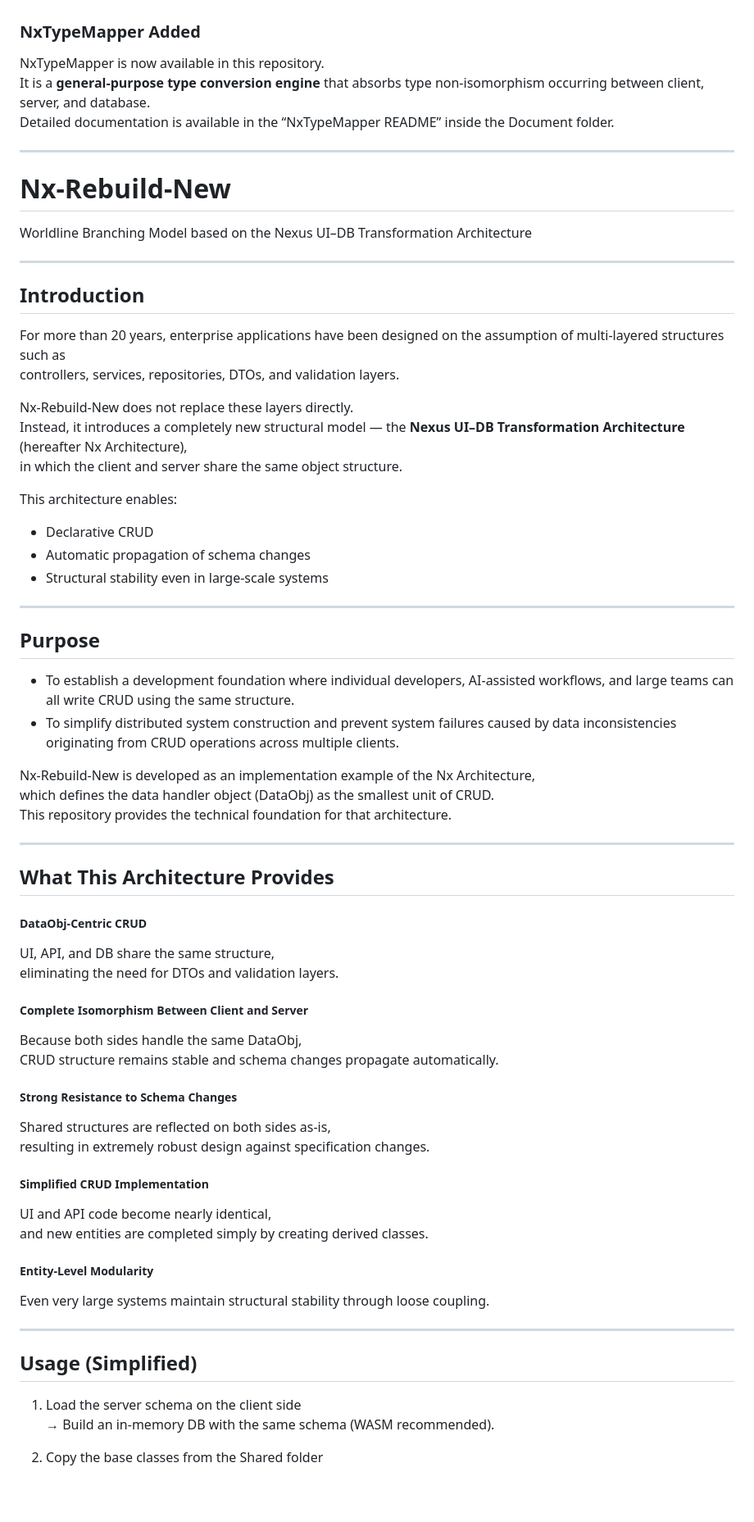
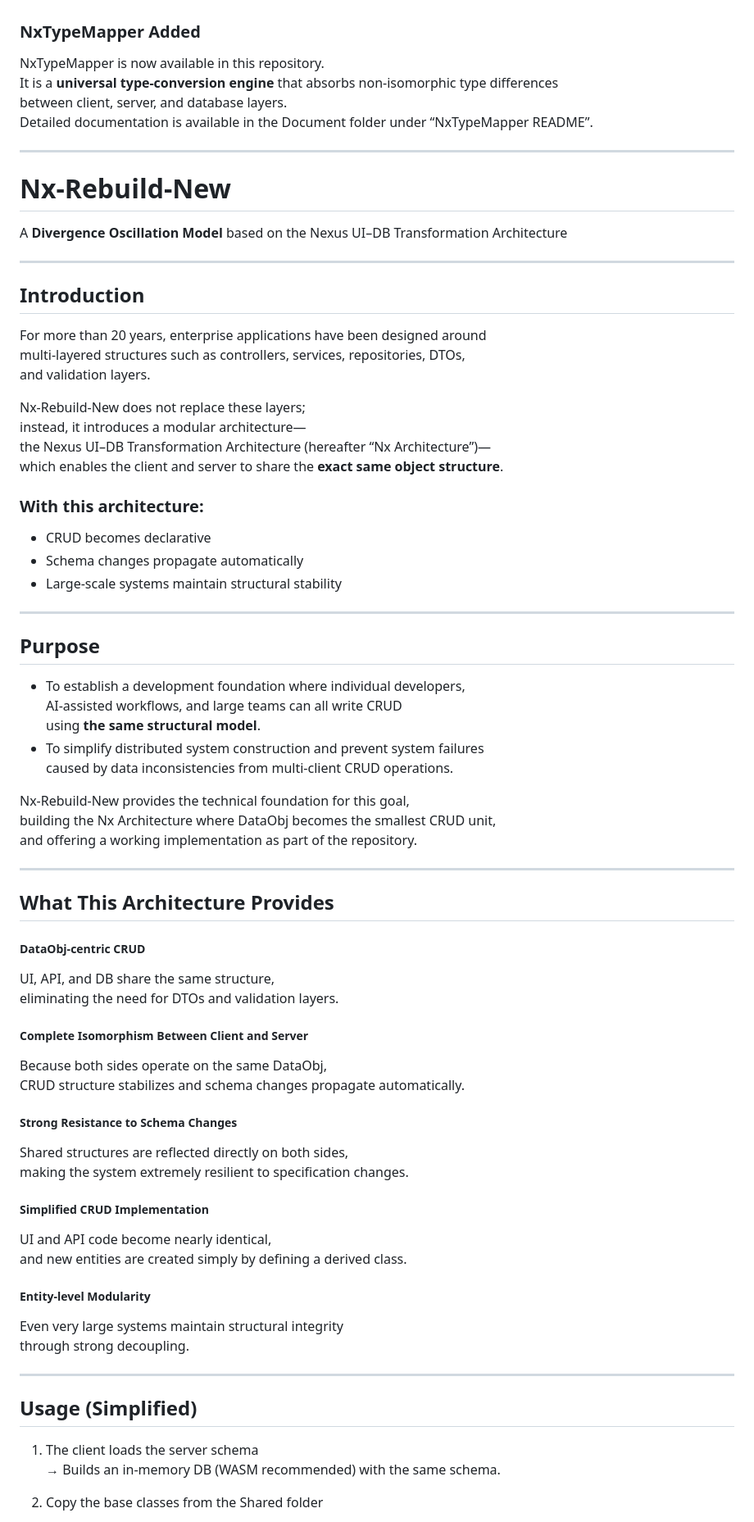
Before and after one commit to n-hatanaka/Nx-Rebuild-New, a Markdown page: README.md, the part around one of its changes. Shown at 82% size. Rendered like a GitHub page; blank space fills up the shorter version.

```diff
--- a/README.md
+++ b/README.md
@@ -1,68 +1,75 @@
 ### NxTypeMapper Added
 NxTypeMapper is now available in this repository.
-It is a **general-purpose type conversion engine** that absorbs type non-isomorphism occurring between client, server, and database.
-Detailed documentation is available in the “NxTypeMapper README” inside the Document folder.
+It is a **universal type‑conversion engine** that absorbs non‑isomorphic type differences
+between client, server, and database layers.
+Detailed documentation is available in the Document folder under “NxTypeMapper README”.
 
 ---
 
 # Nx‑Rebuild‑New
-Worldline Branching Model based on the Nexus UI–DB Transformation Architecture
+A **Divergence Oscillation Model** based on the Nexus UI–DB Transformation Architecture
 
 ---
 
 ## Introduction
-For more than 20 years, enterprise applications have been designed on the assumption of multi-layered structures such as
-controllers, services, repositories, DTOs, and validation layers.
+For more than 20 years, enterprise applications have been designed around
+multi‑layered structures such as controllers, services, repositories, DTOs,
+and validation layers.
 
-Nx‑Rebuild‑New does not replace these layers directly.
-Instead, it introduces a completely new structural model — the **Nexus UI–DB Transformation Architecture** (hereafter Nx Architecture),
-in which the client and server share the same object structure.
+Nx‑Rebuild‑New does not replace these layers;
+instead, it introduces a modular architecture—
+the Nexus UI–DB Transformation Architecture (hereafter “Nx Architecture”)—
+which enables the client and server to share the **exact same object structure**.
 
-This architecture enables:
+### With this architecture:
 
-- Declarative CRUD
-- Automatic propagation of schema changes
-- Structural stability even in large-scale systems
+- CRUD becomes declarative
+- Schema changes propagate automatically
+- Large‑scale systems maintain structural stability
 
 ---
 
 ## Purpose
-- To establish a development foundation where individual developers, AI-assisted workflows, and large teams can all write CRUD using the same structure.
-- To simplify distributed system construction and prevent system failures caused by data inconsistencies originating from CRUD operations across multiple clients.
+- To establish a development foundation where individual developers,
+  AI‑assisted workflows, and large teams can all write CRUD
+  using **the same structural model**.
+- To simplify distributed system construction and prevent system failures
+  caused by data inconsistencies from multi‑client CRUD operations.
 
-Nx‑Rebuild‑New is developed as an implementation example of the Nx Architecture,
-which defines the data handler object (DataObj) as the smallest unit of CRUD.
-This repository provides the technical foundation for that architecture.
+Nx‑Rebuild‑New provides the technical foundation for this goal,
+building the Nx Architecture where DataObj becomes the smallest CRUD unit,
+and offering a working implementation as part of the repository.
 
 ---
 
 ## What This Architecture Provides
 
-##### DataObj-Centric CRUD
+##### DataObj‑centric CRUD
 UI, API, and DB share the same structure,
 eliminating the need for DTOs and validation layers.
 
 ##### Complete Isomorphism Between Client and Server
-Because both sides handle the same DataObj,
-CRUD structure remains stable and schema changes propagate automatically.
+Because both sides operate on the same DataObj,
+CRUD structure stabilizes and schema changes propagate automatically.
 
 ##### Strong Resistance to Schema Changes
-Shared structures are reflected on both sides as-is,
-resulting in extremely robust design against specification changes.
+Shared structures are reflected directly on both sides,
+making the system extremely resilient to specification changes.
 
 ##### Simplified CRUD Implementation
 UI and API code become nearly identical,
-and new entities are completed simply by creating derived classes.
+and new entities are created simply by defining a derived class.
 
-##### Entity-Level Modularity
-Even very large systems maintain structural stability through loose coupling.
+##### Entity‑level Modularity
+Even very large systems maintain structural integrity
+through strong decoupling.
 
 ---
 
 ## Usage (Simplified)
 
-1. Load the server schema on the client side
-   → Build an in-memory DB with the same schema (WASM recommended).
+1. The client loads the server schema
+   → Builds an in‑memory DB (WASM recommended) with the same schema.
 
 2. Copy the base classes from the Shared folder
    - BaseDataObj
```
Also changed, not shown: other parts of README.md (+55 -51 lines).
